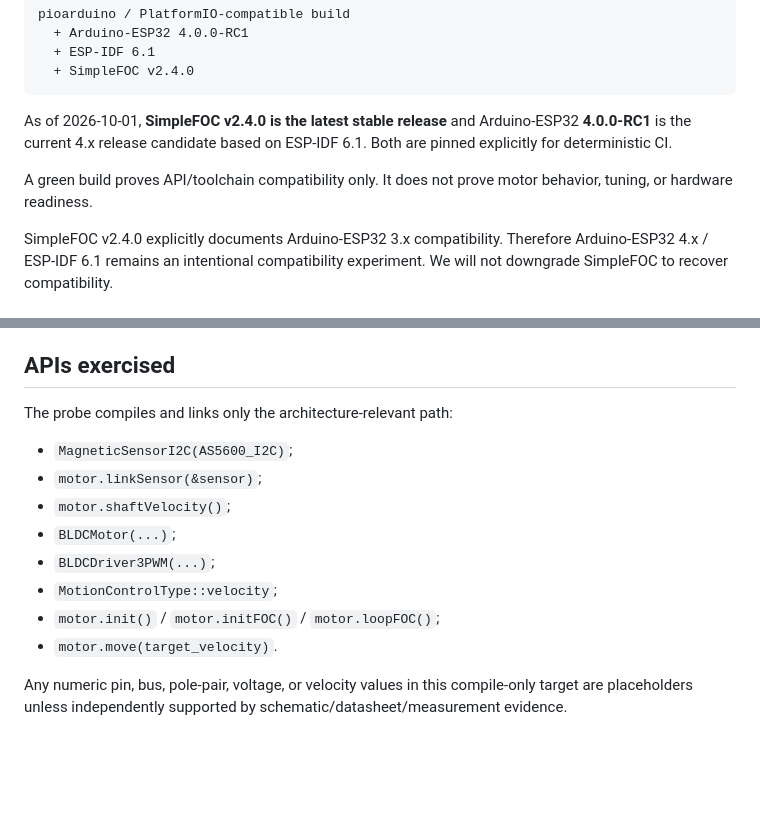
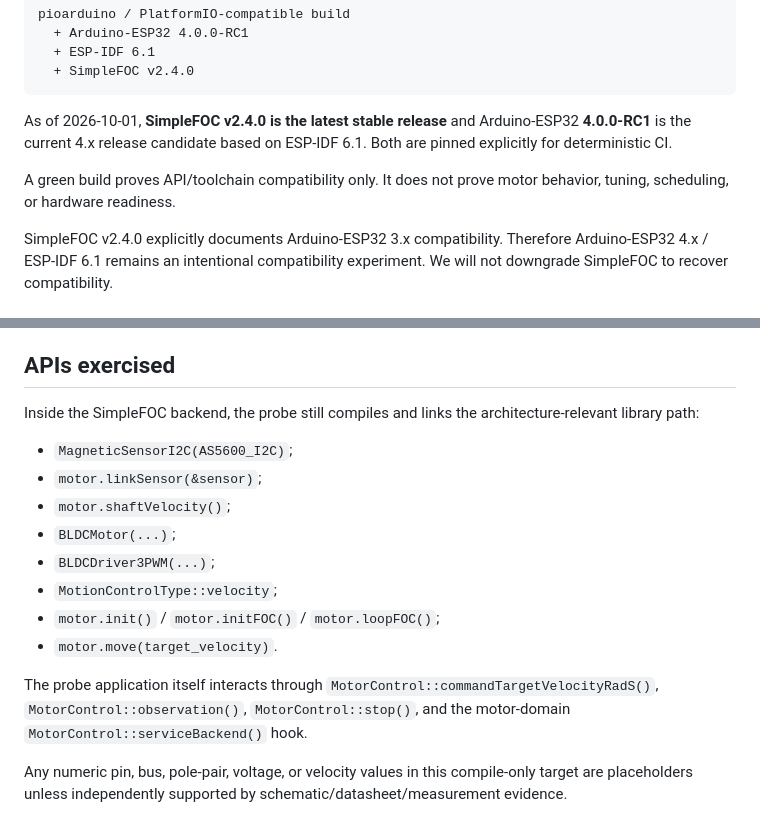
Before and after one commit to cctsao1008/triwhirl, a Markdown page: tools/simplefoc_compat/README.md, 2 parts joined by grey strips. Rendered like a GitHub page; blank space fills up the shorter version.

```diff
--- a/tools/simplefoc_compat/README.md
+++ b/tools/simplefoc_compat/README.md
@@ -17,7 +17,7 @@ pioarduino / PlatformIO-compatible build
 
 As of 2026-10-01, **SimpleFOC v2.4.0 is the latest stable release** and Arduino-ESP32 **4.0.0-RC1** is the current 4.x release candidate based on ESP-IDF 6.1. Both are pinned explicitly for deterministic CI.
 
-A green build proves API/toolchain compatibility only. It does not prove motor behavior, tuning, or hardware readiness.
+A green build proves API/toolchain compatibility only. It does not prove motor behavior, tuning, scheduling, or hardware readiness.
 
 SimpleFOC v2.4.0 explicitly documents Arduino-ESP32 3.x compatibility. Therefore Arduino-ESP32 4.x / ESP-IDF 6.1 remains an intentional compatibility experiment. We will not downgrade SimpleFOC to recover compatibility.
 
@@ -49,7 +69,7 @@ The `platformio.ini` pins:
 
 ## APIs exercised
 
-The probe compiles and links only the architecture-relevant path:
+Inside the SimpleFOC backend, the probe still compiles and links the architecture-relevant library path:
 
 - `MagneticSensorI2C(AS5600_I2C)`;
 - `motor.linkSensor(&sensor)`;
@@ -59,6 +79,8 @@ The probe compiles and links only the architecture-relevant path:
 - `MotionControlType::velocity`;
 - `motor.init()` / `motor.initFOC()` / `motor.loopFOC()`;
 - `motor.move(target_velocity)`.
+
+The probe application itself interacts through `MotorControl::commandTargetVelocityRadS()`, `MotorControl::observation()`, `MotorControl::stop()`, and the motor-domain `MotorControl::serviceBackend()` hook.
 
 Any numeric pin, bus, pole-pair, voltage, or velocity values in this compile-only target are placeholders unless independently supported by schematic/datasheet/measurement evidence.
 
```
Also changed, not shown: other parts of tools/simplefoc_compat/README.md (+26 -5 lines).
